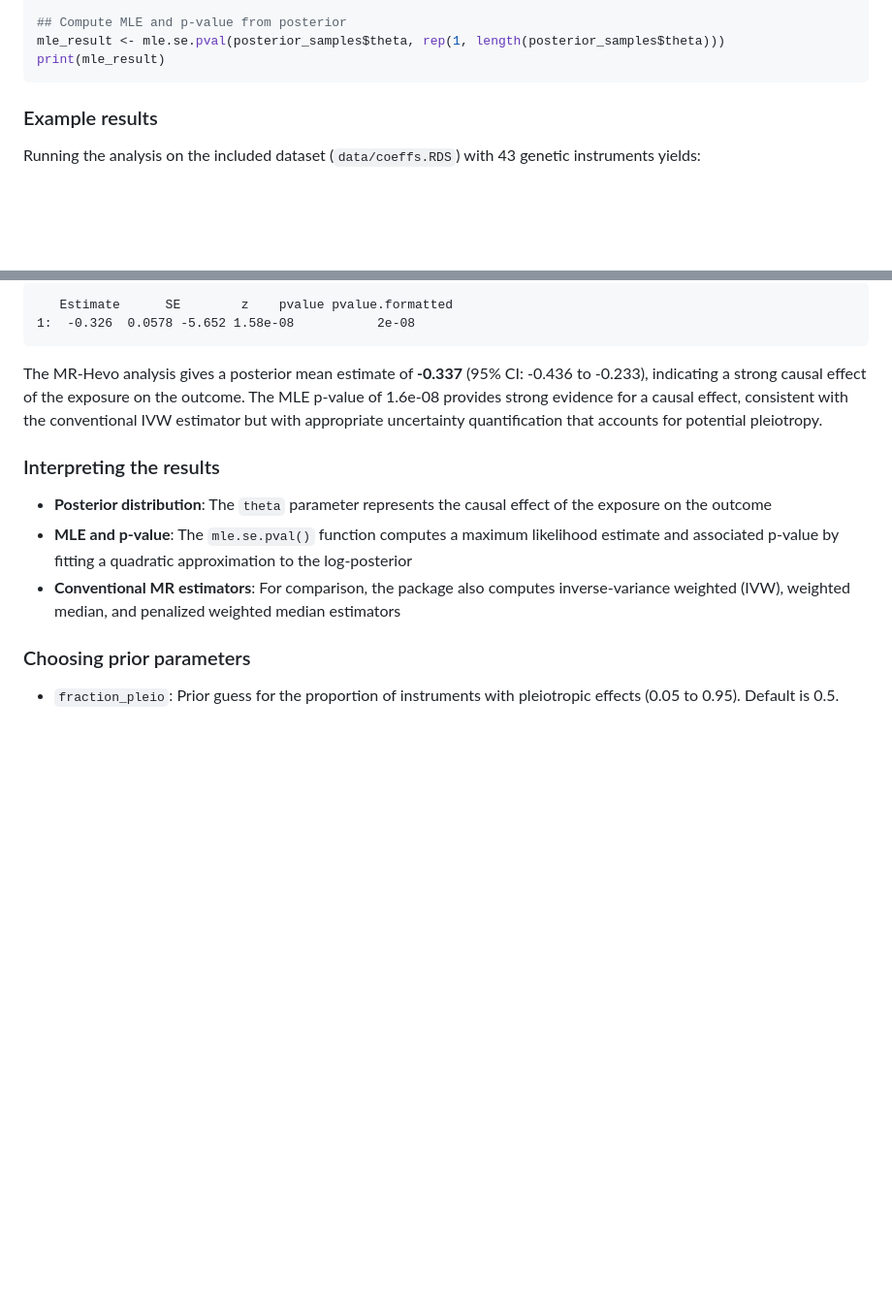
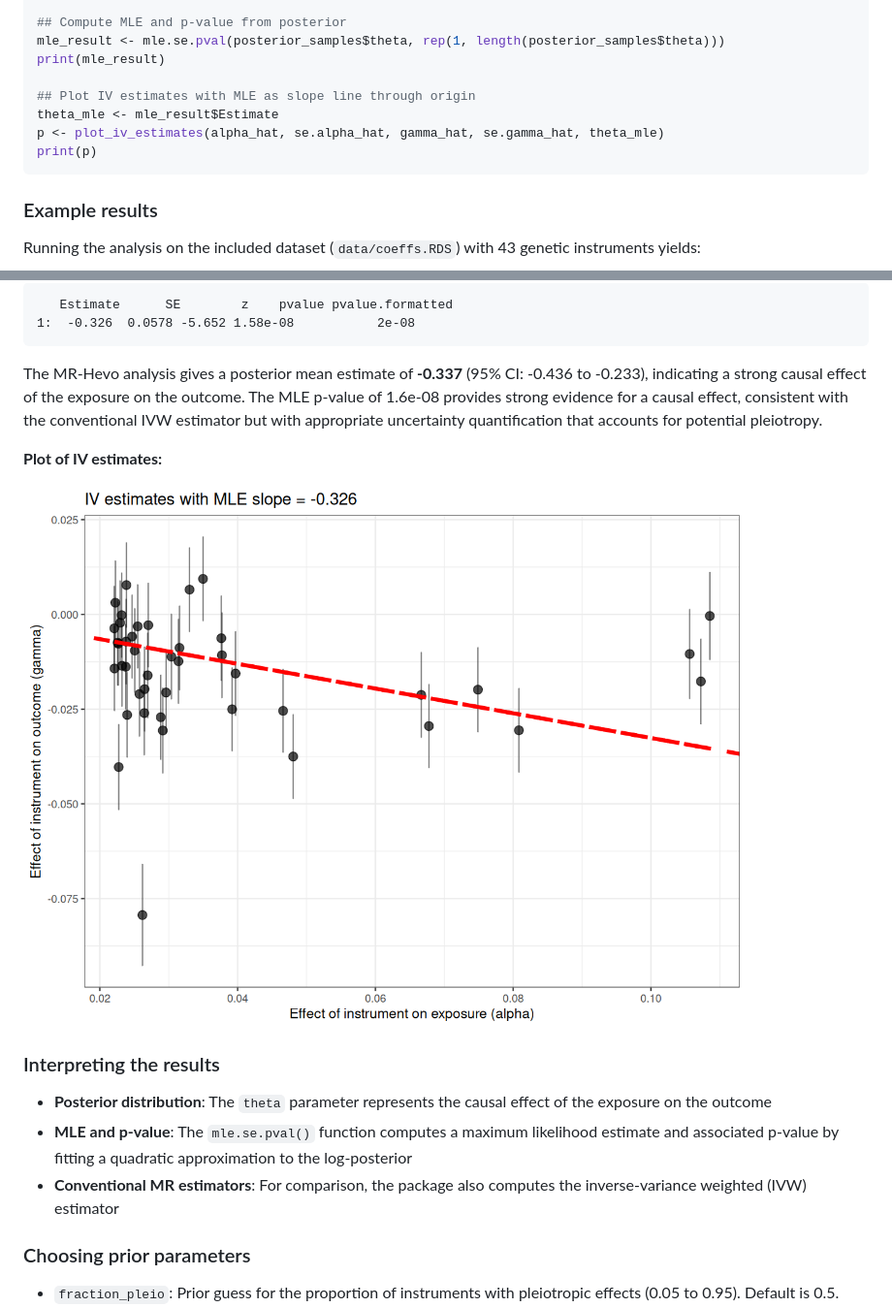
Before and after one commit to molepi-precmed/mrhevo, a Markdown page: README.md, 2 parts joined by grey strips. Shown at 97% size. Rendered like a GitHub page; pictures changed too: iv_estimates_plot.png (added); blank space fills up the shorter version.

Commit message:
Add plot_iv_estimates function and update README with plot

````diff
--- a/README.md
+++ b/README.md
@@ -100,6 +100,11 @@ print(summary(fit, pars = "theta")$summary)
 ## Compute MLE and p-value from posterior
 mle_result <- mle.se.pval(posterior_samples$theta, rep(1, length(posterior_samples$theta)))
 print(mle_result)
+
+## Plot IV estimates with MLE as slope line through origin
+theta_mle <- mle_result$Estimate
+p <- plot_iv_estimates(alpha_hat, se.alpha_hat, gamma_hat, se.gamma_hat, theta_mle)
+print(p)
 ```
 
 ### Example results
@@ -130,11 +135,15 @@ theta     -0.337     0.0014    0.051     -0.436     -0.338     -0.233    1390
 
 The MR-Hevo analysis gives a posterior mean estimate of **-0.337** (95% CI: -0.436 to -0.233), indicating a strong causal effect of the exposure on the outcome. The MLE p-value of 1.6e-08 provides strong evidence for a causal effect, consistent with the conventional IVW estimator but with appropriate uncertainty quantification that accounts for potential pleiotropy.
 
+**Plot of IV estimates:**
+
+![IV estimates with MLE slope](./iv_estimates_plot.png)
+
 ### Interpreting the results
 
 - **Posterior distribution**: The `theta` parameter represents the causal effect of the exposure on the outcome
 - **MLE and p-value**: The `mle.se.pval()` function computes a maximum likelihood estimate and associated p-value by fitting a quadratic approximation to the log-posterior
-- **Conventional MR estimators**: For comparison, the package also computes inverse-variance weighted (IVW), weighted median, and penalized weighted median estimators
+- **Conventional MR estimators**: For comparison, the package also computes the inverse-variance weighted (IVW) estimator
 
 ### Choosing prior parameters
 
````
Also changed, not shown: 2 other files.
